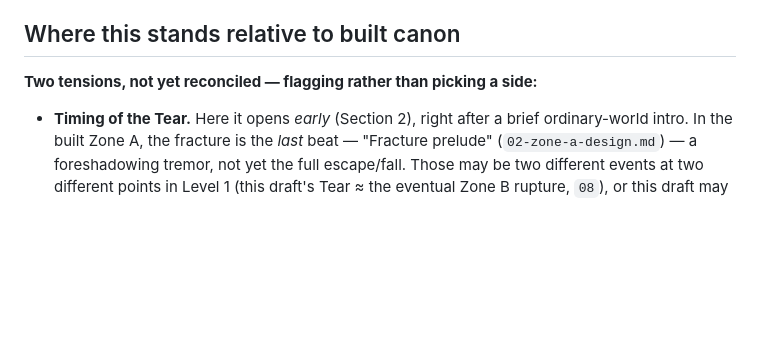
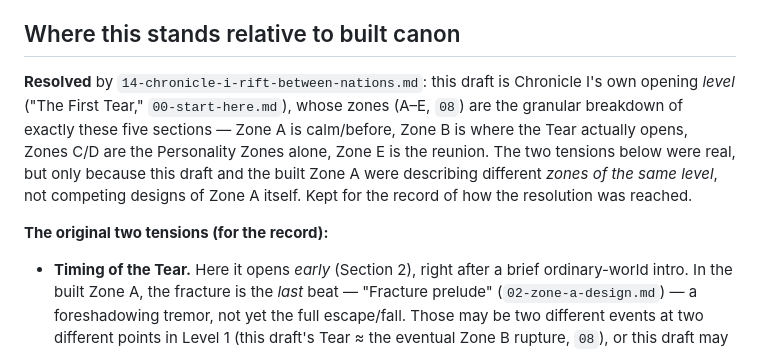
Before and after one commit to metadatastician/chronicles-of-slavia, a Markdown page: docs/design/12-core-loop-and-opening-level.md, the part around the change. Rendered like a GitHub page; blank space fills up the shorter version.

```diff
--- a/docs/design/12-core-loop-and-opening-level.md
+++ b/docs/design/12-core-loop-and-opening-level.md
@@ -39,7 +39,16 @@ first four steps clearly before asking for the rest.
 
 ## Where this stands relative to built canon
 
-**Two tensions, not yet reconciled — flagging rather than picking a side:**
+**Resolved** by `14-chronicle-i-rift-between-nations.md`: this draft is Chronicle
+I's own opening *level* ("The First Tear," `00-start-here.md`), whose zones
+(A–E, `08`) are the granular breakdown of exactly these five sections — Zone A
+is calm/before, Zone B is where the Tear actually opens, Zones C/D are the
+Personality Zones alone, Zone E is the reunion. The two tensions below were
+real, but only because this draft and the built Zone A were describing
+different *zones of the same level*, not competing designs of Zone A itself.
+Kept for the record of how the resolution was reached.
+
+**The original two tensions (for the record):**
 
 - **Timing of the Tear.** Here it opens *early* (Section 2), right after a
   brief ordinary-world intro. In the built Zone A, the fracture is the *last*
```
Also changed, not shown: docs/design/13-chronicles-trilogy-structure.md (added, +71 -0 lines), docs/design/14-chronicle-i-rift-between-nations.md (added, +101 -0 lines).
